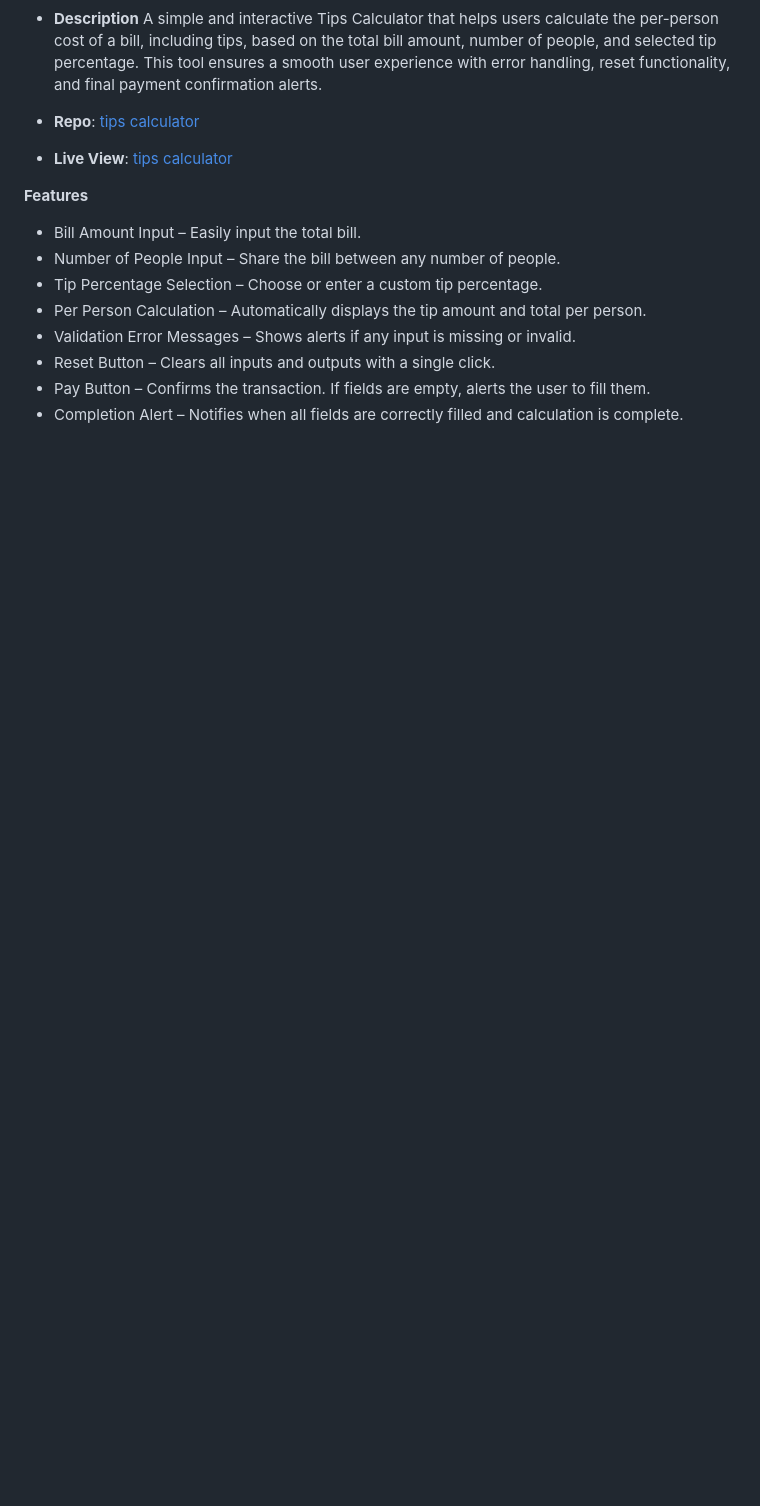
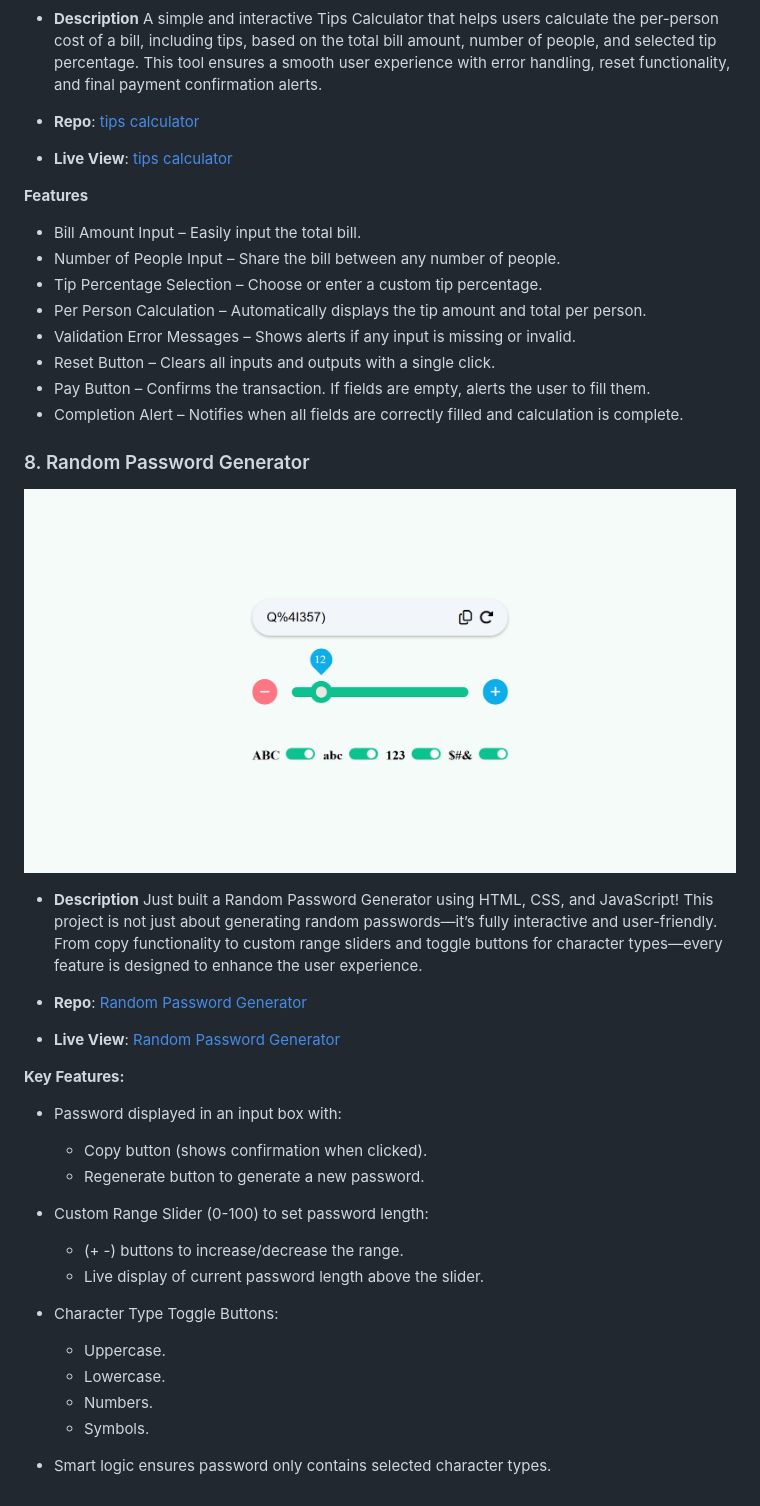
Before and after one commit to habibjx/JavaScript-100-Mini-Projects, a Markdown page: README.md, the part around the change. Rendered like a GitHub page; pictures changed too: random-password-generator/img/random-password-generator.png (added); blank space fills up the shorter version.

Commit message:
docs & add: update docs for randompasswordgenerator and add img for preview ui

```diff
--- a/README.md
+++ b/README.md
@@ -116,3 +116,29 @@ This project is a great way to practice **JavaScript's Date object**, **DOM mani
    - Reset Button – Clears all inputs and outputs with a single click.
    - Pay Button – Confirms the transaction. If fields are empty, alerts the user to fill them.
    - Completion Alert – Notifies when all fields are correctly filled and calculation is complete.
+
+### 8. Random Password Generator
+
+
+   ![Random Password Generator](./random-password-generator/img/random-password-generator.png)
+
+   - **Description** Just built a Random Password Generator using HTML, CSS, and JavaScript!
+   This project is not just about generating random passwords—it’s fully interactive and user-friendly. From copy functionality to custom range sliders and toggle buttons for character types—every feature is designed to enhance the user experience.
+
+   - **Repo**: [Random Password Generator](https://github.com/habibjx/JavaScript-100-Mini-Projects/tree/main/random-password-generator)
+   - **Live View**: [Random Password Generator](https://random-password-generator-habibjx.netlify.app/)
+
+   **Key Features:**
+   -  Password displayed in an input box with:
+      - Copy button (shows confirmation when clicked).
+      - Regenerate button to generate a new password.
+   -  Custom Range Slider (0-100) to set password length:
+      - (+ -) buttons to increase/decrease the range.
+      - Live display of current password length above the slider.
+   - Character Type Toggle Buttons:
+      - Uppercase.
+      - Lowercase.
+      - Numbers.
+      - Symbols.
+
+   - Smart logic ensures password only contains selected character types.
```
Also changed, not shown: 2 other files.
